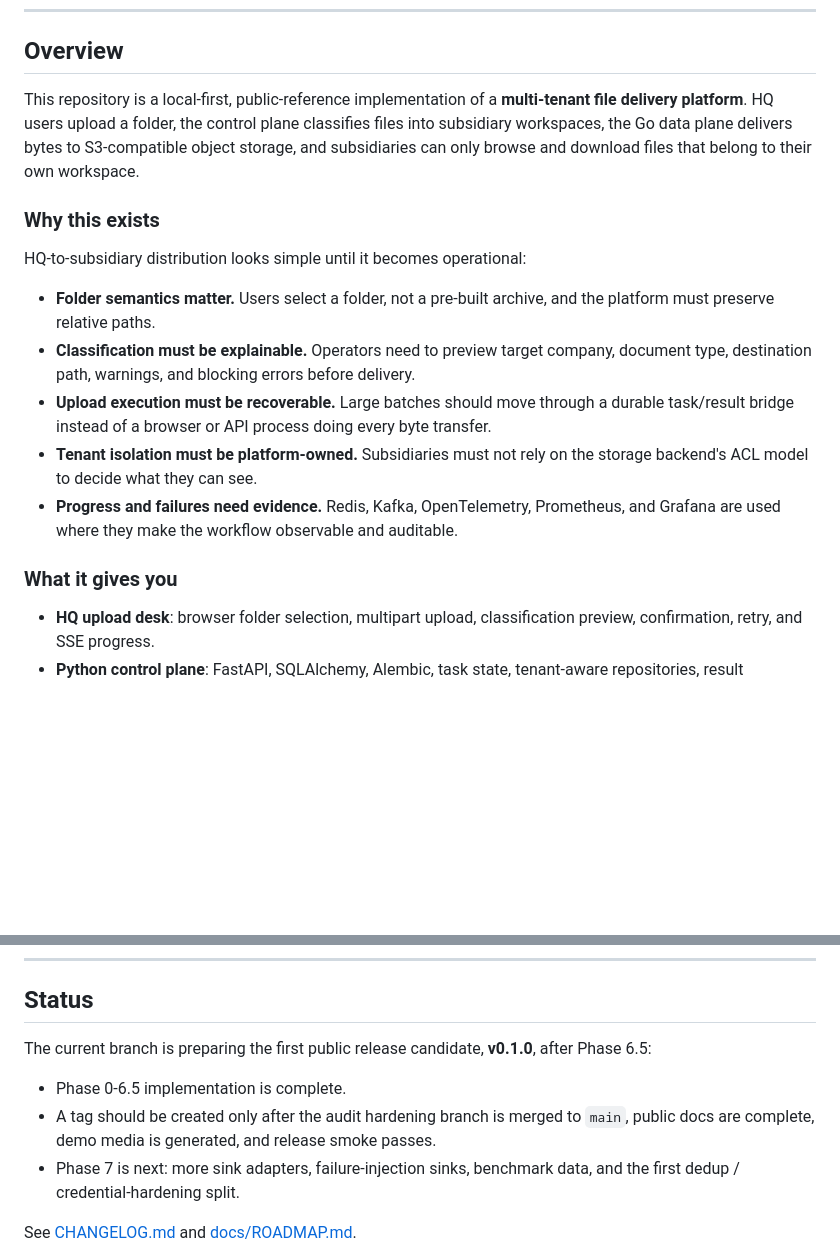
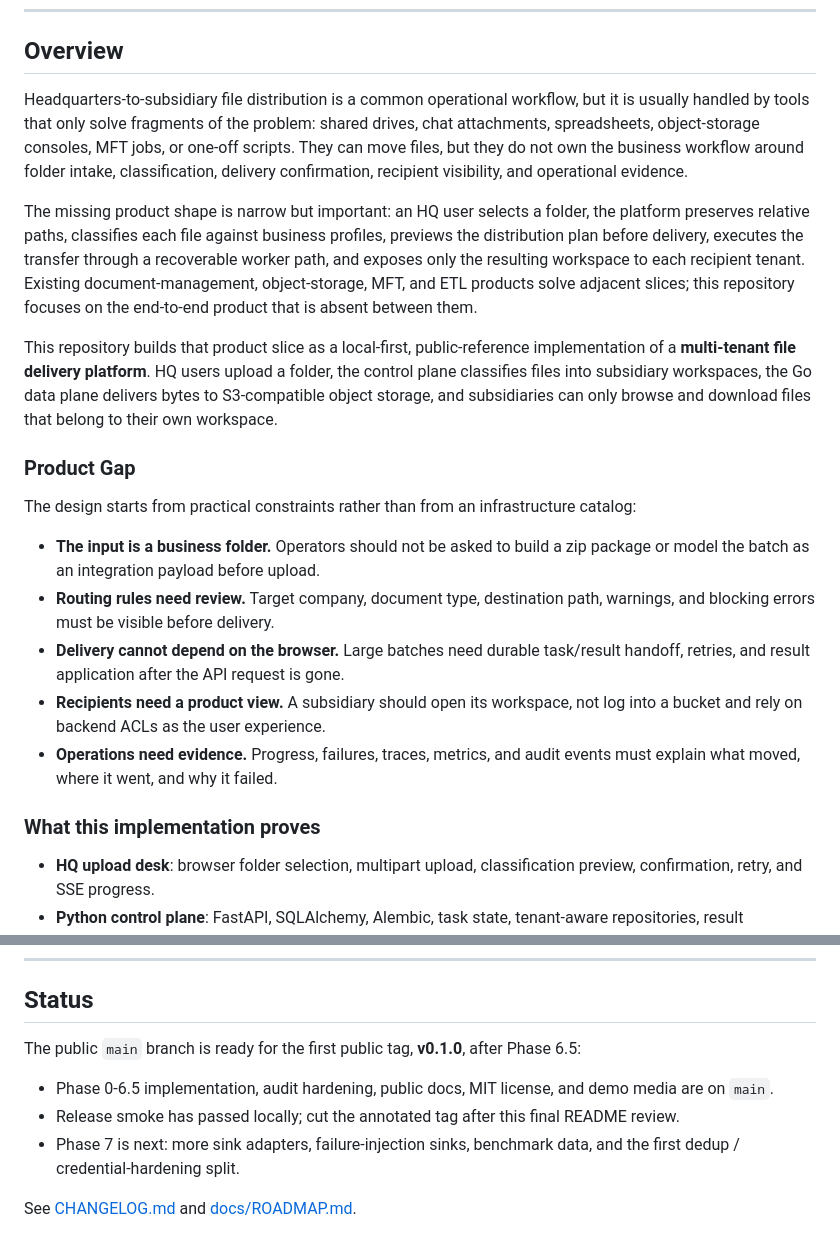
Before and after one commit to RocioGinsberg/multi-tenant-file-delivery, a Markdown page: README.md, 2 parts joined by grey strips. GitHub-like rendering; blank space fills up the shorter version.

```diff
--- a/README.md
+++ b/README.md
@@ -17,19 +17,23 @@ English / [中文](README_ZH.md)
 
 ## Overview
 
-This repository is a local-first, public-reference implementation of a **multi-tenant file delivery platform**. HQ users upload a folder, the control plane classifies files into subsidiary workspaces, the Go data plane delivers bytes to S3-compatible object storage, and subsidiaries can only browse and download files that belong to their own workspace.
+Headquarters-to-subsidiary file distribution is a common operational workflow, but it is usually handled by tools that only solve fragments of the problem: shared drives, chat attachments, spreadsheets, object-storage consoles, MFT jobs, or one-off scripts. They can move files, but they do not own the business workflow around folder intake, classification, delivery confirmation, recipient visibility, and operational evidence.
 
-### Why this exists
+The missing product shape is narrow but important: an HQ user selects a folder, the platform preserves relative paths, classifies each file against business profiles, previews the distribution plan before delivery, executes the transfer through a recoverable worker path, and exposes only the resulting workspace to each recipient tenant. Existing document-management, object-storage, MFT, and ETL products solve adjacent slices; this repository focuses on the end-to-end product that is absent between them.
 
-HQ-to-subsidiary distribution looks simple until it becomes operational:
+This repository builds that product slice as a local-first, public-reference implementation of a **multi-tenant file delivery platform**. HQ users upload a folder, the control plane classifies files into subsidiary workspaces, the Go data plane delivers bytes to S3-compatible object storage, and subsidiaries can only browse and download files that belong to their own workspace.
 
-- **Folder semantics matter.** Users select a folder, not a pre-built archive, and the platform must preserve relative paths.
-- **Classification must be explainable.** Operators need to preview target company, document type, destination path, warnings, and blocking errors before delivery.
-- **Upload execution must be recoverable.** Large batches should move through a durable task/result bridge instead of a browser or API process doing every byte transfer.
-- **Tenant isolation must be platform-owned.** Subsidiaries must not rely on the storage backend's ACL model to decide what they can see.
-- **Progress and failures need evidence.** Redis, Kafka, OpenTelemetry, Prometheus, and Grafana are used where they make the workflow observable and auditable.
+### Product Gap
 
-### What it gives you
+The design starts from practical constraints rather than from an infrastructure catalog:
+
+- **The input is a business folder.** Operators should not be asked to build a zip package or model the batch as an integration payload before upload.
+- **Routing rules need review.** Target company, document type, destination path, warnings, and blocking errors must be visible before delivery.
+- **Delivery cannot depend on the browser.** Large batches need durable task/result handoff, retries, and result application after the API request is gone.
+- **Recipients need a product view.** A subsidiary should open its workspace, not log into a bucket and rely on backend ACLs as the user experience.
+- **Operations need evidence.** Progress, failures, traces, metrics, and audit events must explain what moved, where it went, and why it failed.
+
+### What this implementation proves
 
 - **HQ upload desk**: browser folder selection, multipart upload, classification preview, confirmation, retry, and SSE progress.
 - **Python control plane**: FastAPI, SQLAlchemy, Alembic, task state, tenant-aware repositories, result application, and presigned download authorization.
@@ -42,10 +46,10 @@ HQ-to-subsidiary distribution looks simple until it becomes operational:
 
 ## Status
 
-The current branch is preparing the first public release candidate, **v0.1.0**, after Phase 6.5:
+The public `main` branch is ready for the first public tag, **v0.1.0**, after Phase 6.5:
 
-- Phase 0-6.5 implementation is complete.
-- A tag should be created only after the audit hardening branch is merged to `main`, public docs are complete, demo media is generated, and release smoke passes.
+- Phase 0-6.5 implementation, audit hardening, public docs, MIT license, and demo media are on `main`.
+- Release smoke has passed locally; cut the annotated tag after this final README review.
 - Phase 7 is next: more sink adapters, failure-injection sinks, benchmark data, and the first dedup / credential-hardening split.
 
 See [CHANGELOG.md](CHANGELOG.md) and [docs/ROADMAP.md](docs/ROADMAP.md).
```
Also changed, not shown: CHANGELOG.md (+2 -1 lines), README_ZH.md (+16 -12 lines).
